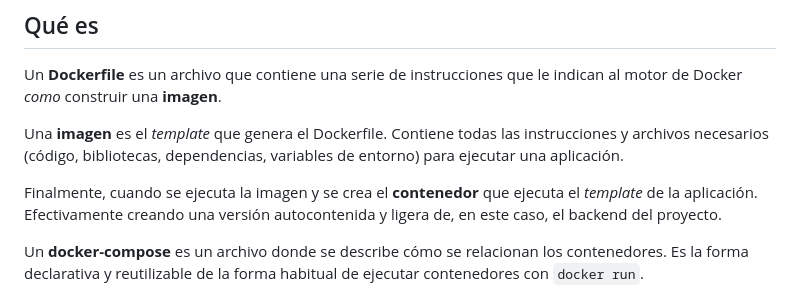
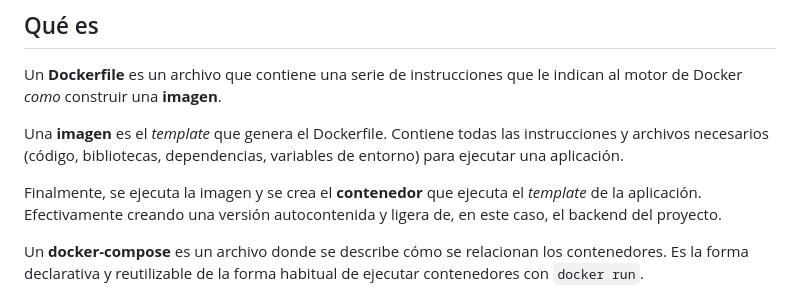
Before and after one commit to Fjjorda/casa-esperanza, a Markdown page: bitácora/aprendizajes/A01 Docker, Dockerfile y docker-compose.md, the part around the change. Drawn GitHub-style.

```diff
--- a/bitácora/aprendizajes/A01 Docker, Dockerfile y docker-compose.md
+++ b/bitácora/aprendizajes/A01 Docker, Dockerfile y docker-compose.md
@@ -18,7 +18,7 @@ Un **Dockerfile** es un archivo que contiene una serie de instrucciones que le i
 
 Una **imagen** es el *template* que genera el Dockerfile. Contiene todas las instrucciones y archivos necesarios (código, bibliotecas, dependencias, variables de entorno) para ejecutar una aplicación.
 
-Finalmente, cuando se ejecuta la imagen y se crea el **contenedor** que ejecuta el *template* de la aplicación. Efectivamente creando una versión autocontenida y ligera de, en este caso, el backend del proyecto.
+Finalmente, se ejecuta la imagen y se crea el **contenedor** que ejecuta el *template* de la aplicación. Efectivamente creando una versión autocontenida y ligera de, en este caso, el backend del proyecto.
 
 Un **docker-compose** es un archivo donde se describe cómo se relacionan los contenedores. Es la forma declarativa y reutilizable de la forma habitual de ejecutar contenedores con `docker run`.
 
```
Also changed, not shown: bitácora/Glosario-anotaciones.md (+14 -2 lines), bitácora/aprendizajes/A07 JPA Basic Types.md (added, +17 -0 lines).
